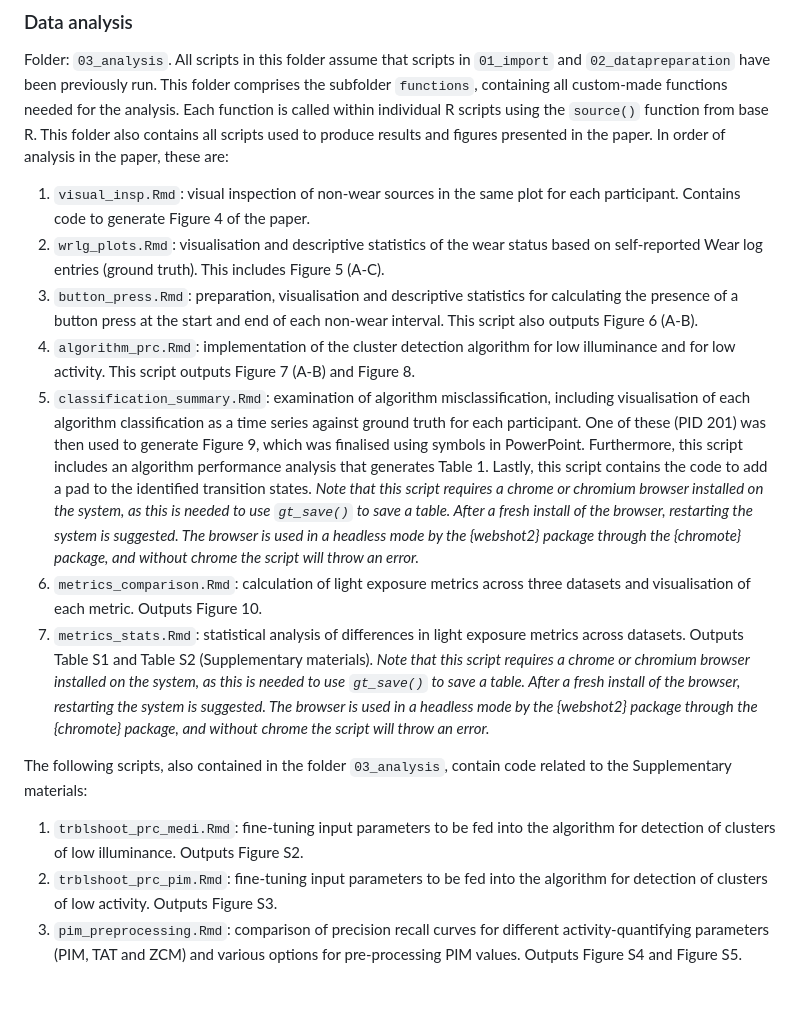
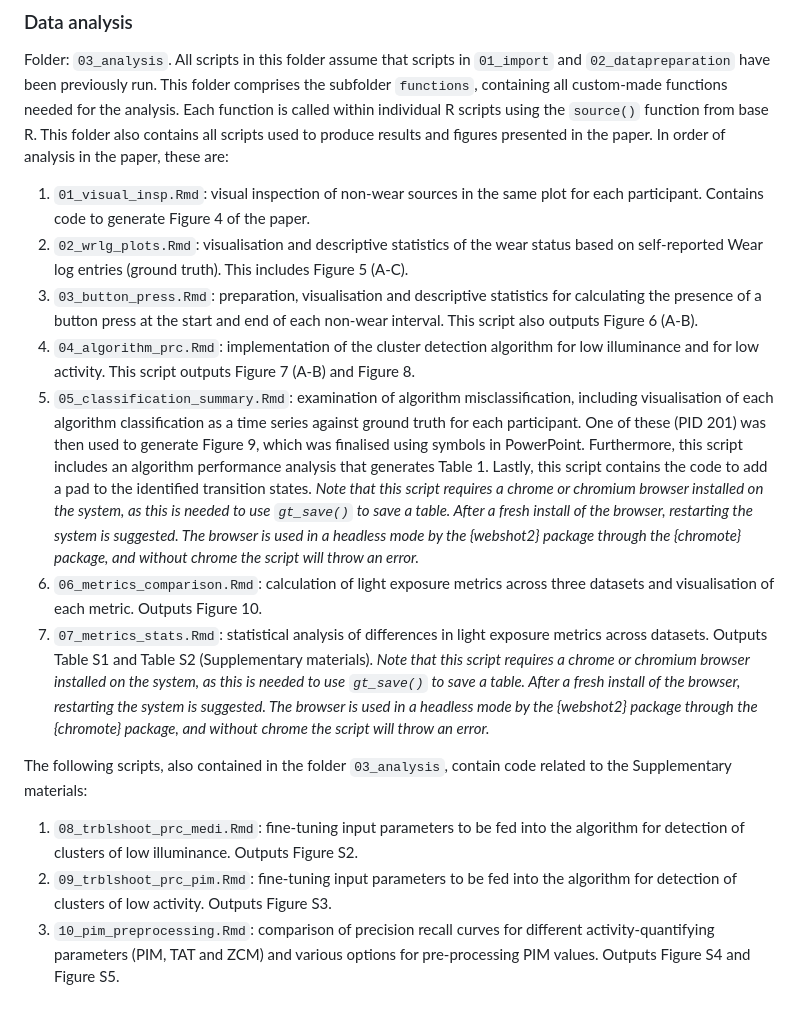
Before and after one commit to tscnlab/GuidolinEtAl_BehavResMethods_2025, a Markdown page: README.md, the part around the change. Drawn GitHub-style.

Commit message:
updated scripts filenames

```diff
--- a/README.md
+++ b/README.md
@@ -68,15 +68,15 @@ The output of running these two scripts in sequential order is a single, clean d
 Folder: `03_analysis`. All scripts in this folder assume that scripts in `01_import` and `02_datapreparation` have been previously run.
 This folder comprises the subfolder `functions`, containing all custom-made functions needed for the analysis. Each function is called within individual R scripts using the `source()` function from base R.
 This folder also contains all scripts used to produce results and figures presented in the paper. In order of analysis in the paper, these are:
-1. `visual_insp.Rmd`: visual inspection of non-wear sources in the same plot for each participant. Contains code to generate Figure 4 of the paper.
-2. `wrlg_plots.Rmd`: visualisation and descriptive statistics of the wear status based on self-reported Wear log entries (ground truth). This includes Figure 5 (A-C).
-3. `button_press.Rmd`: preparation, visualisation and descriptive statistics for calculating the presence of a button press at the start and end of each non-wear interval. This script also outputs Figure 6 (A-B).
-4. `algorithm_prc.Rmd`: implementation of the cluster detection algorithm for low illuminance and for low activity. This script outputs Figure 7 (A-B) and Figure 8.
-5. `classification_summary.Rmd`: examination of algorithm misclassification, including visualisation of each algorithm classification as a time series against ground truth for each participant. One of these (PID 201) was then used to generate Figure 9, which was finalised using symbols in PowerPoint. Furthermore, this script includes an algorithm performance analysis that generates Table 1. Lastly, this script contains the code to add a pad to the identified transition states. *Note that this script requires a chrome or chromium browser installed on the system, as this is needed to use `gt_save()` to save a table.  After a fresh install of the browser, restarting the system is suggested. The browser is used in a headless mode by the {webshot2} package through the {chromote} package, and without chrome the script will throw an error.*
-6. `metrics_comparison.Rmd`: calculation of light exposure metrics across three datasets and visualisation of each metric. Outputs Figure 10.
-7. `metrics_stats.Rmd`: statistical analysis of differences in light exposure metrics across datasets. Outputs Table S1 and Table S2 (Supplementary materials). *Note that this script requires a chrome or chromium browser installed on the system, as this is needed to use `gt_save()` to save a table.  After a fresh install of the browser, restarting the system is suggested. The browser is used in a headless mode by the {webshot2} package through the {chromote} package, and without chrome the script will throw an error.*
+1. `01_visual_insp.Rmd`: visual inspection of non-wear sources in the same plot for each participant. Contains code to generate Figure 4 of the paper.
+2. `02_wrlg_plots.Rmd`: visualisation and descriptive statistics of the wear status based on self-reported Wear log entries (ground truth). This includes Figure 5 (A-C).
+3. `03_button_press.Rmd`: preparation, visualisation and descriptive statistics for calculating the presence of a button press at the start and end of each non-wear interval. This script also outputs Figure 6 (A-B).
+4. `04_algorithm_prc.Rmd`: implementation of the cluster detection algorithm for low illuminance and for low activity. This script outputs Figure 7 (A-B) and Figure 8.
+5. `05_classification_summary.Rmd`: examination of algorithm misclassification, including visualisation of each algorithm classification as a time series against ground truth for each participant. One of these (PID 201) was then used to generate Figure 9, which was finalised using symbols in PowerPoint. Furthermore, this script includes an algorithm performance analysis that generates Table 1. Lastly, this script contains the code to add a pad to the identified transition states. *Note that this script requires a chrome or chromium browser installed on the system, as this is needed to use `gt_save()` to save a table.  After a fresh install of the browser, restarting the system is suggested. The browser is used in a headless mode by the {webshot2} package through the {chromote} package, and without chrome the script will throw an error.*
+6. `06_metrics_comparison.Rmd`: calculation of light exposure metrics across three datasets and visualisation of each metric. Outputs Figure 10.
+7. `07_metrics_stats.Rmd`: statistical analysis of differences in light exposure metrics across datasets. Outputs Table S1 and Table S2 (Supplementary materials). *Note that this script requires a chrome or chromium browser installed on the system, as this is needed to use `gt_save()` to save a table.  After a fresh install of the browser, restarting the system is suggested. The browser is used in a headless mode by the {webshot2} package through the {chromote} package, and without chrome the script will throw an error.*
 
 The following scripts, also contained in the folder `03_analysis`, contain code related to the Supplementary materials:
-1. `trblshoot_prc_medi.Rmd`: fine-tuning input parameters to be fed into the algorithm for detection of clusters of low illuminance. Outputs Figure S2.
-2. `trblshoot_prc_pim.Rmd`: fine-tuning input parameters to be fed into the algorithm for detection of clusters of low activity. Outputs Figure S3.
-3. `pim_preprocessing.Rmd`: comparison of precision recall curves for different activity-quantifying parameters (PIM, TAT and ZCM) and various options for pre-processing PIM values. Outputs Figure S4 and Figure S5.
+1. `08_trblshoot_prc_medi.Rmd`: fine-tuning input parameters to be fed into the algorithm for detection of clusters of low illuminance. Outputs Figure S2.
+2. `09_trblshoot_prc_pim.Rmd`: fine-tuning input parameters to be fed into the algorithm for detection of clusters of low activity. Outputs Figure S3.
+3. `10_pim_preprocessing.Rmd`: comparison of precision recall curves for different activity-quantifying parameters (PIM, TAT and ZCM) and various options for pre-processing PIM values. Outputs Figure S4 and Figure S5.
```
